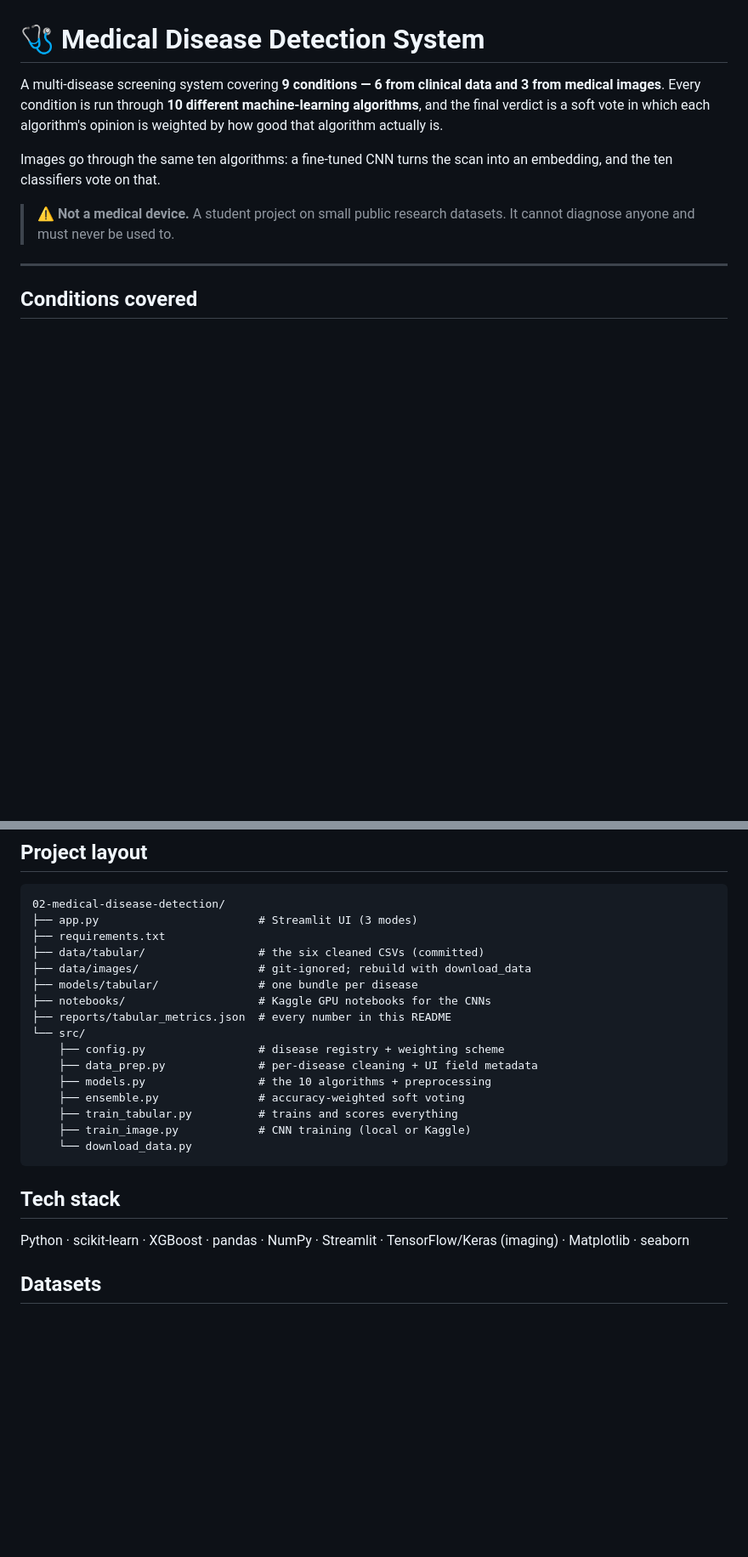
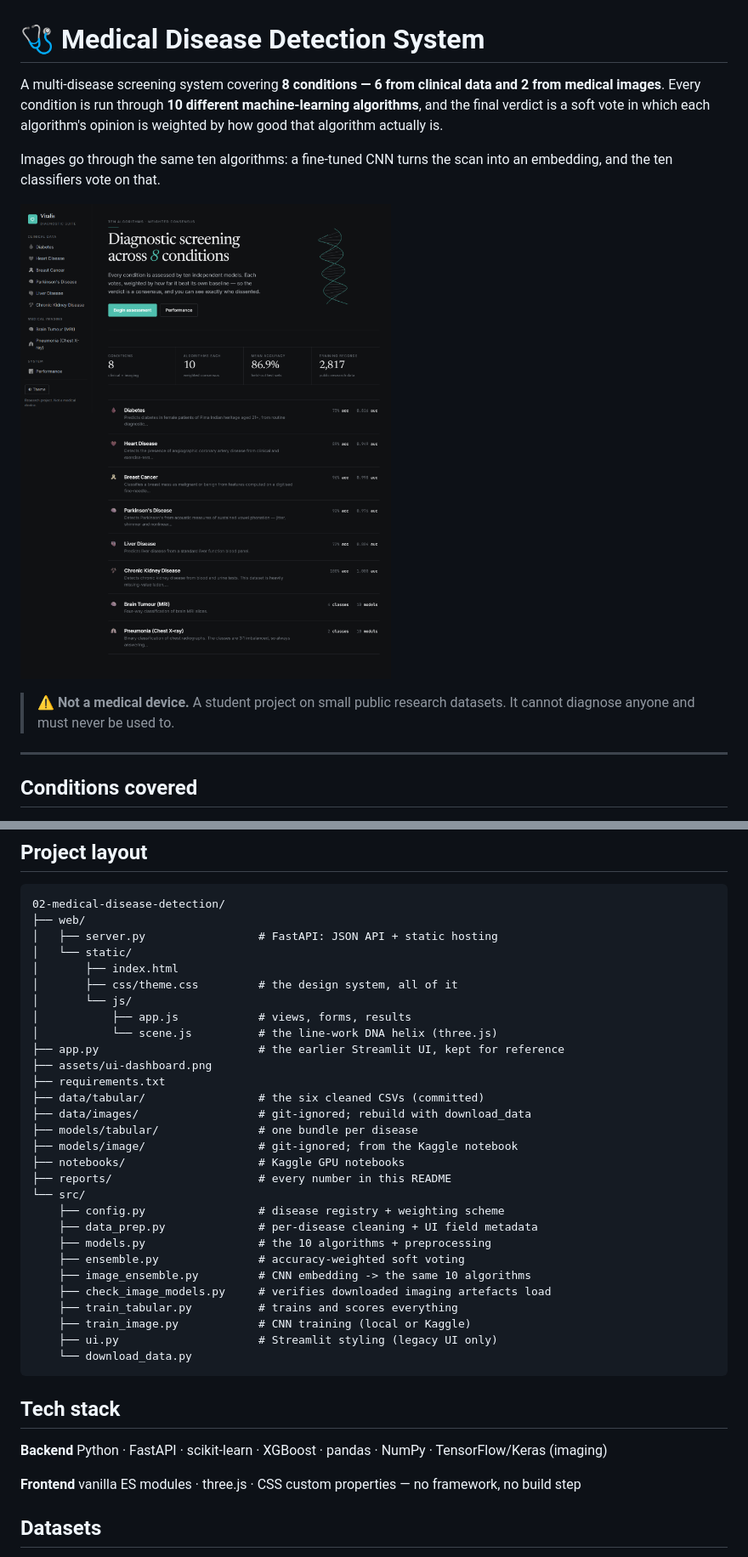
Before and after one commit to AbhaySamant55/Medical-Disease-Detection, a Markdown page: README.md, 2 parts joined by grey strips. Shown: that part at 85% size. Rendered like a GitHub page; pictures changed too: assets/ui-dashboard.png (added); blank space fills up the shorter version.

````diff
--- a/README.md
+++ b/README.md
@@ -1,12 +1,14 @@
 # 🩺 Medical Disease Detection System
 
-A multi-disease screening system covering **9 conditions — 6 from clinical data
-and 3 from medical images**. Every condition is run through **10 different
+A multi-disease screening system covering **8 conditions — 6 from clinical data
+and 2 from medical images**. Every condition is run through **10 different
 machine-learning algorithms**, and the final verdict is a soft vote in which
 each algorithm's opinion is weighted by how good that algorithm actually is.
 
 Images go through the same ten algorithms: a fine-tuned CNN turns the scan into
 an embedding, and the ten classifiers vote on that.
+
+![The dashboard](assets/ui-dashboard.png)
 
 > ⚠️ **Not a medical device.** A student project on small public research
 > datasets. It cannot diagnose anyone and must never be used to.
@@ -292,27 +332,43 @@ python -m src.train_image covid_xray
 
 ```
 02-medical-disease-detection/
-├── app.py                        # Streamlit UI (3 modes)
+├── web/
+│   ├── server.py                 # FastAPI: JSON API + static hosting
+│   └── static/
+│       ├── index.html
+│       ├── css/theme.css         # the design system, all of it
+│       └── js/
+│           ├── app.js            # views, forms, results
+│           └── scene.js          # the line-work DNA helix (three.js)
+├── app.py                        # the earlier Streamlit UI, kept for reference
+├── assets/ui-dashboard.png
 ├── requirements.txt
 ├── data/tabular/                 # the six cleaned CSVs (committed)
 ├── data/images/                  # git-ignored; rebuild with download_data
 ├── models/tabular/               # one bundle per disease
-├── notebooks/                    # Kaggle GPU notebooks for the CNNs
-├── reports/tabular_metrics.json  # every number in this README
+├── models/image/                 # git-ignored; from the Kaggle notebook
+├── notebooks/                    # Kaggle GPU notebooks
+├── reports/                      # every number in this README
 └── src/
     ├── config.py                 # disease registry + weighting scheme
     ├── data_prep.py              # per-disease cleaning + UI field metadata
     ├── models.py                 # the 10 algorithms + preprocessing
     ├── ensemble.py               # accuracy-weighted soft voting
+    ├── image_ensemble.py         # CNN embedding -> the same 10 algorithms
+    ├── check_image_models.py     # verifies downloaded imaging artefacts load
     ├── train_tabular.py          # trains and scores everything
     ├── train_image.py            # CNN training (local or Kaggle)
+    ├── ui.py                     # Streamlit styling (legacy UI only)
     └── download_data.py
 ```
 
 ## Tech stack
 
-Python · scikit-learn · XGBoost · pandas · NumPy · Streamlit ·
-TensorFlow/Keras (imaging) · Matplotlib · seaborn
+**Backend** Python · FastAPI · scikit-learn · XGBoost · pandas · NumPy ·
+TensorFlow/Keras (imaging)
+
+**Frontend** vanilla ES modules · three.js · CSS custom properties — no
+framework, no build step
 
 ## Datasets
 
````
Also changed, not shown: other parts of README.md (+43 -5 lines).
